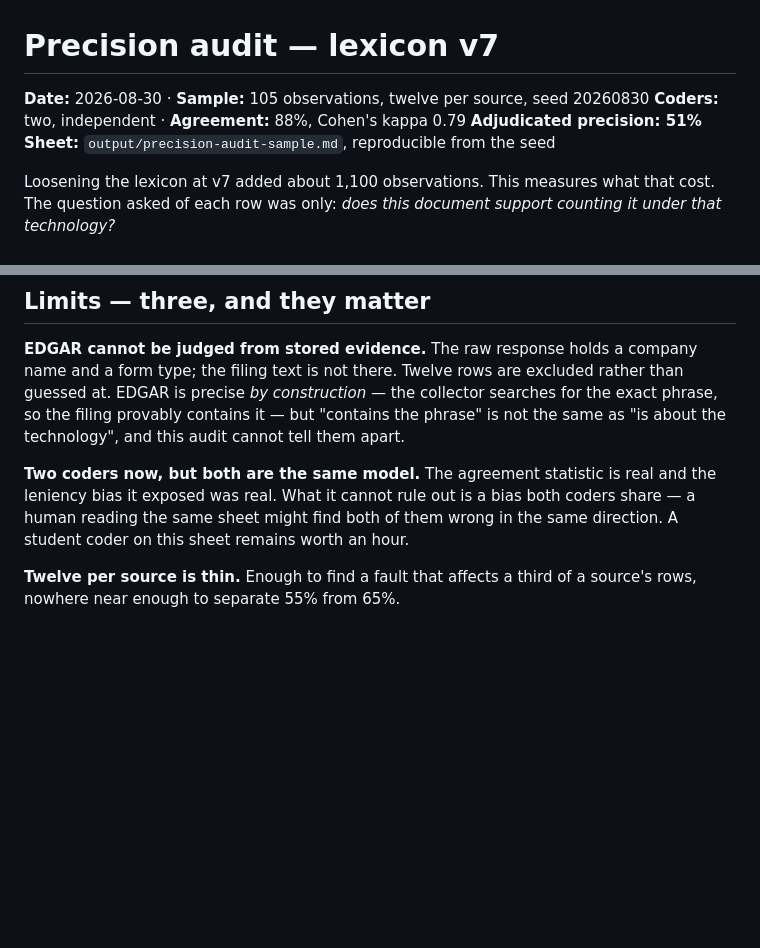
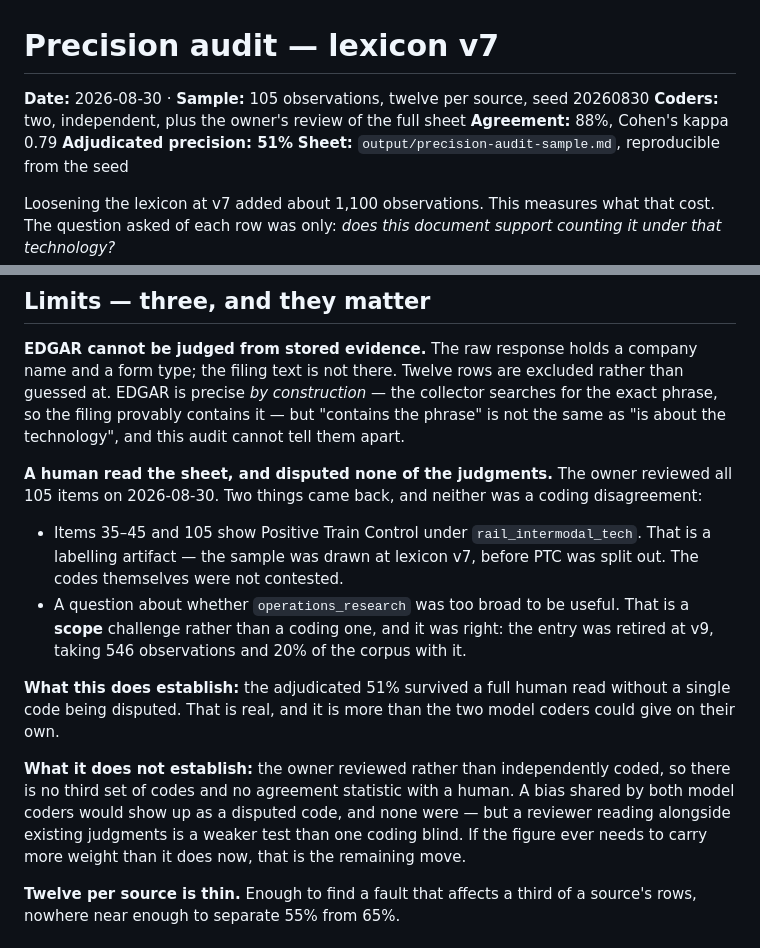
Before and after one commit to KD1960/Supply-Chain-Innovation-Observatory, a Markdown page: docs/precision-audit-2026-08-30.md, 2 parts joined by grey strips. Rendered like a GitHub page; blank space fills up the shorter version.

Commit message:
Record the owner's review of the audit sheet
The owner read all 105 items on 2026-08-30 and disputed none of the
judgments. Two things came back and neither was a coding disagreement: the
PTC labelling, which is an artifact of the sample being drawn at lexicon v7,
and a scope question about operations research that was right and led to its
retirement.

The adjudicated 51% has now survived a full human read. That is more than two
model coders could give on their own.

It is still a review rather than an independent coding, so there is no third
set of codes and no agreement statistic with a human. Recorded as such rather
than claimed as more.

Co-Authored-By: Claude Opus 5 <noreply@anthropic.com>

```diff
--- a/docs/precision-audit-2026-08-30.md
+++ b/docs/precision-audit-2026-08-30.md
@@ -1,7 +1,8 @@
 # Precision audit — lexicon v7
 
 **Date:** 2026-08-30 · **Sample:** 105 observations, twelve per source, seed 20260830
-**Coders:** two, independent · **Agreement:** 88%, Cohen's kappa 0.79
+**Coders:** two, independent, plus the owner's review of the full sheet
+**Agreement:** 88%, Cohen's kappa 0.79
 **Adjudicated precision: 51%**
 **Sheet:** `output/precision-audit-sample.md`, reproducible from the seed
 
@@ -103,11 +104,28 @@ collector searches for the exact phrase, so the filing provably contains it —
 but "contains the phrase" is not the same as "is about the technology", and
 this audit cannot tell them apart.
 
-**Two coders now, but both are the same model.** The agreement statistic is
-real and the leniency bias it exposed was real. What it cannot rule out is a
-bias both coders share — a human reading the same sheet might find both of
-them wrong in the same direction. A student coder on this sheet remains worth
-an hour.
+**A human read the sheet, and disputed none of the judgments.** The owner
+reviewed all 105 items on 2026-08-30. Two things came back, and neither was a
+coding disagreement:
+
+- Items 35–45 and 105 show Positive Train Control under `rail_intermodal_tech`.
+  That is a labelling artifact — the sample was drawn at lexicon v7, before PTC
+  was split out. The codes themselves were not contested.
+- A question about whether `operations_research` was too broad to be useful.
+  That is a **scope** challenge rather than a coding one, and it was right: the
+  entry was retired at v9, taking 546 observations and 20% of the corpus with
+  it.
+
+**What this does establish:** the adjudicated 51% survived a full human read
+without a single code being disputed. That is real, and it is more than the two
+model coders could give on their own.
+
+**What it does not establish:** the owner reviewed rather than independently
+coded, so there is no third set of codes and no agreement statistic with a
+human. A bias shared by both model coders would show up as a disputed code, and
+none were — but a reviewer reading alongside existing judgments is a weaker
+test than one coding blind. If the figure ever needs to carry more weight than
+it does now, that is the remaining move.
 
 **Twelve per source is thin.** Enough to find a fault that affects a third of a
 source's rows, nowhere near enough to separate 55% from 65%.
```
Also changed, not shown: STATUS.md (+1 -1 lines).
